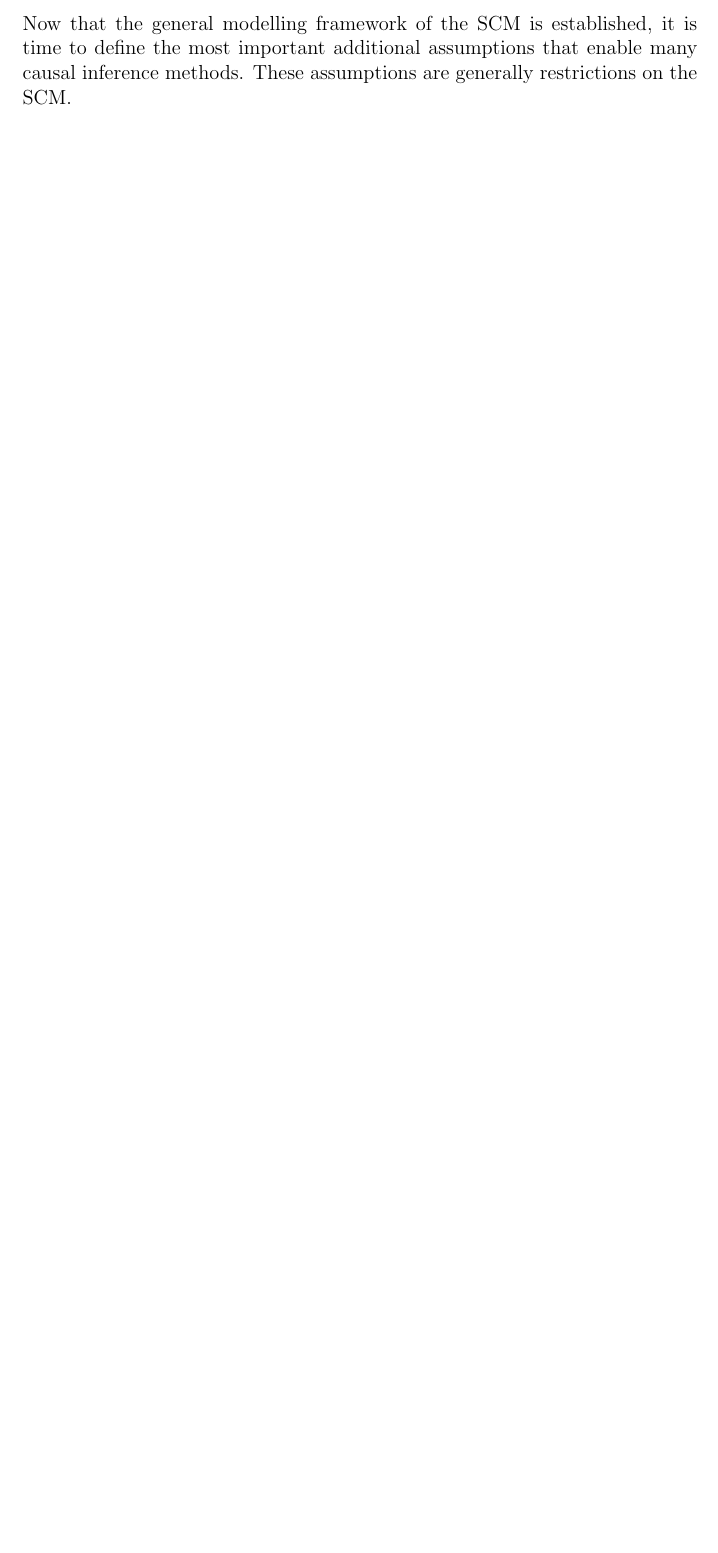
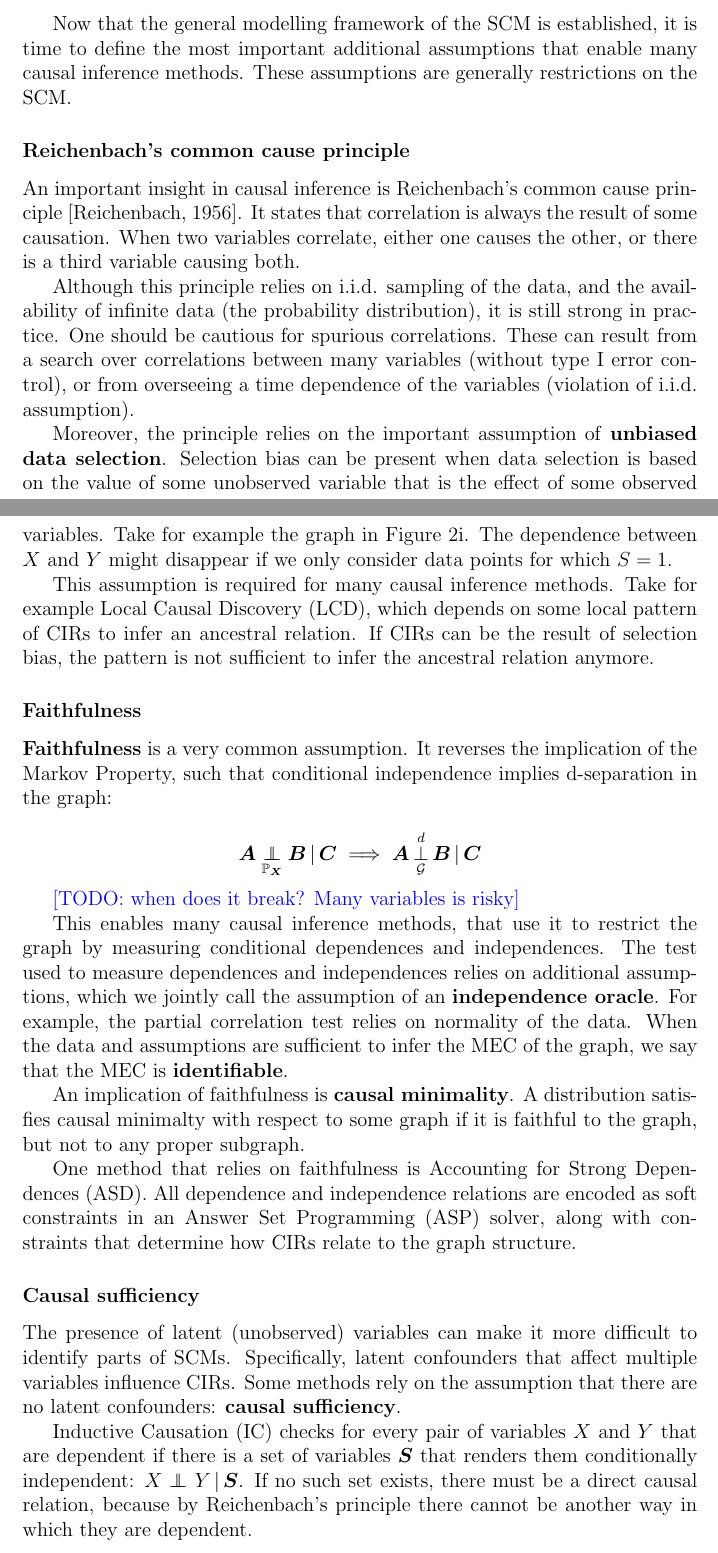
Before and after one commit to Vansil/thesispaper, a LaTeX document (0main.tex, which reads 2background.tex): part of page 8 of 24 before the commit and two parts of pages 8 and 9 of 27 after it, the two joined at a grey line, cut so that both start at the same text, the shorter picture padded with empty space. Compiled offline with pdfLaTeX.

Commit message:
Background: assumptions

```diff
--- a/2background.tex
+++ b/2background.tex
@@ -77,20 +81,36 @@ Generally, we can distinguish between global and local inference methods. Global
+    \label{fig:2:ass}
+\end{figure}
+
 Now that the general modelling framework of the SCM is established, it is time to define the most important additional assumptions that enable many causal inference methods. These assumptions are generally restrictions on the SCM.
 
+\subsubsection{Reichenbach's common cause principle}
+
+An important insight in causal inference is Reichenbach's common cause principle \citep{reichenbach1956direction}. It states that correlation is always the result of some causation. When two variables correlate, either one causes the other, or there is a third variable causing both.
+
+Although this principle relies on i.i.d. sampling of the data, and the availability of infinite data (the probability distribution), it is still strong in practice. One should be cautious for spurious correlations. These can result from a search over correlations between many variables (without type I error control), or from overseeing a time dependence of the variables (violation of i.i.d. assumption).
+
+Moreover, the principle relies on the important assumption of \textbf{unbiased data selection}. Selection bias can be present when data selection is based on the value of some unobserved variable that is the effect of some observed variables. Take for example the graph in Figure \ref{fig:2:ass}i. The dependence between $X$ and $Y$ might disappear if we only consider data points for which $S=1$.
+
+This assumption is required for many causal inference methods. Take for example Local Causal Discovery (LCD), which depends on some local pattern of CIRs to infer an ancestral relation. If CIRs can be the result of selection bias, the pattern is not sufficient to infer the ancestral relation anymore.
 
 
-% Reichenbach's principle
-% * Selection bias (unbiased data selection)
-% - LCD: combination of (in)dependences only works if they cannot be the cause of conditioning on a hidden variable
-% Faithfulness
-% * Independence oracle
-% * causal minimality (follow from faithf.)
-% * identifiability
-% - ASD: add (in)dep. as soft constraints in an ASP solver
-% Causal sufficiency (absence of Latent Confounders)
-% - IC: infer edge if there is no set of variables that makes a dependence a conditional independence
-% Acyclicity
-% * Topological order (reference)
-% - SP: restrict the search space of DAGs
-% Exogeneity
-% - ICP: exploit invariance to the exogenous variables of the conditional distribution of a variable given it's parents
+\subsubsection{Faithfulness}
 
+\textbf{Faithfulness} is a very common assumption. It reverses the implication of the Markov Property, such that conditional independence implies d-separation in the graph:
+
+$$\indep{\B{A}}{\B{B}}{\B{C}}{\Prb_{\B{X}}} \implies \dsep{\B{A}}{\B{B}}{\B{C}}{\C{G}}$$
+
+\silvan{TODO: when does it break? Many variables is risky}
+% The faithfulness assumption requires that all CI relations of P are encoded in G. Unfortunately, this assumption is very sensitive to hypothesis testing errors for inferring CI relations from data; almost-violations are frequent especially in graphs with cycles in the skeleton (Uhler et al., 2013) [raskutti uhler 2018]
+
+This enables many causal inference methods, that use it to restrict the graph by measuring conditional dependences and independences. The test used to measure dependences and independences relies on additional assumptions, which we jointly call the assumption of an \textbf{independence oracle}. For example, the partial correlation test relies on normality of the data. When the data and assumptions are sufficient to infer the MEC of the graph, we say that the MEC is \textbf{identifiable}.
+
+An implication of faithfulness is \textbf{causal minimality}. A distribution satisfies causal minimalty with respect to some graph if it is faithful to the graph, but not to any proper subgraph.
+
+One method that relies on faithfulness is Accounting for Strong Dependences (ASD). All dependence and independence relations are encoded as soft constraints in an Answer Set Programming (ASP) solver, along with constraints that determine how CIRs relate to the graph structure.
+
+\subsubsection{Causal sufficiency}
+
+The presence of latent (unobserved) variables can make it more difficult to identify parts of SCMs. Specifically, latent confounders that affect multiple variables influence CIRs. Some methods rely on the assumption that there are no latent confounders: \textbf{causal sufficiency}.
+
+Inductive Causation (IC) checks for every pair of variables $X$ and $Y$ that are dependent if there is a set of variables $\B{S}$ that renders them conditionally independent: $\indep{X}{Y}{\B{S}}{}$. If no such set exists, there must be a direct causal relation, because by Reichenbach's principle there cannot be another way in which they are dependent.
```
Also changed, not shown: 23relatedwork.tex (+2 -0 lines), references.bib (+7 -0 lines), Figures/2assumptions.jpg (added), 2background.tex (22 more changed lines).
